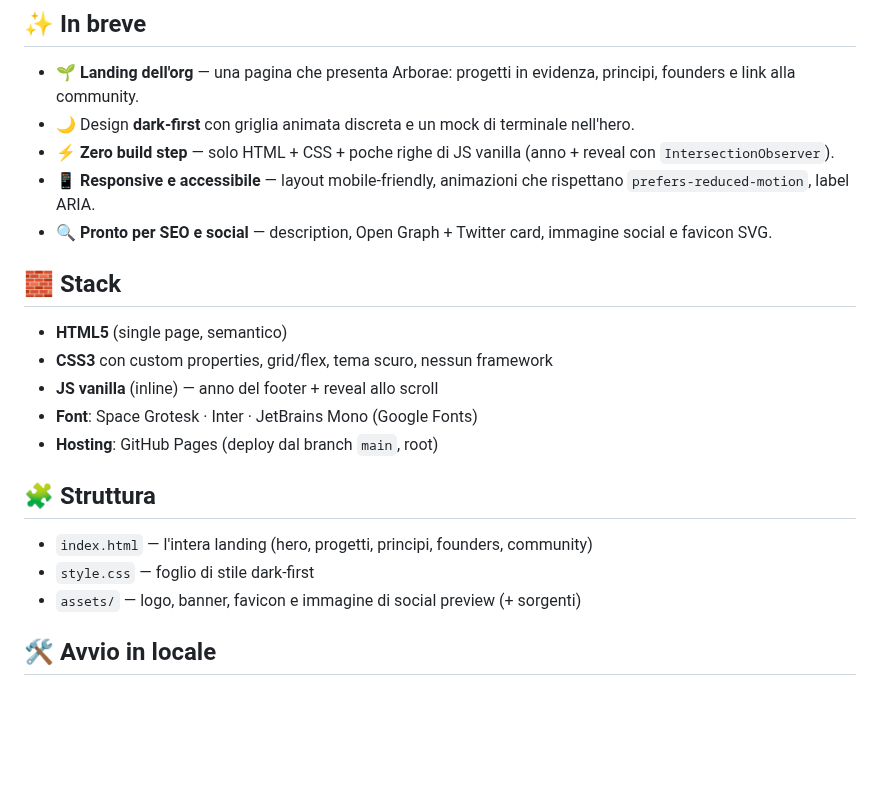
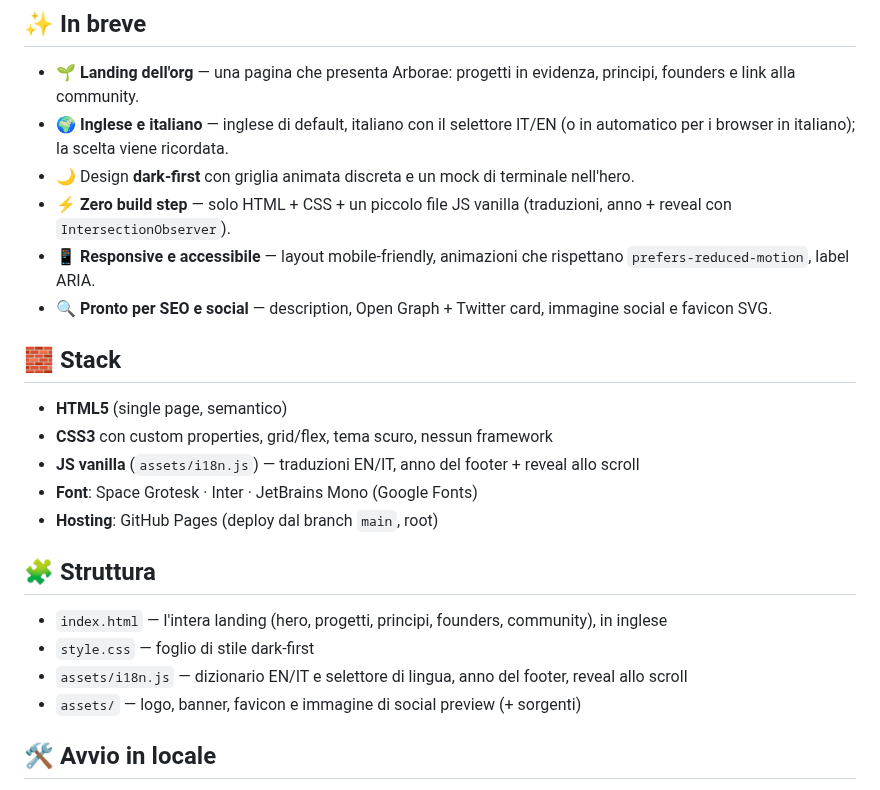
Before and after one commit to Arborae/arborae.github.io, a Markdown page: README.md, the part around one of its changes. Drawn GitHub-style; blank space fills up the shorter version.

```diff
--- a/README.md
+++ b/README.md
@@ -105,8 +107,9 @@ Dark-first, responsive, zero build step.
 ## ✨ In breve
 
 - 🌱 **Landing dell'org** — una pagina che presenta Arborae: progetti in evidenza, principi, founders e link alla community.
+- 🌍 **Inglese e italiano** — inglese di default, italiano con il selettore IT/EN (o in automatico per i browser in italiano); la scelta viene ricordata.
 - 🌙 Design **dark-first** con griglia animata discreta e un mock di terminale nell'hero.
-- ⚡ **Zero build step** — solo HTML + CSS + poche righe di JS vanilla (anno + reveal con `IntersectionObserver`).
+- ⚡ **Zero build step** — solo HTML + CSS + un piccolo file JS vanilla (traduzioni, anno + reveal con `IntersectionObserver`).
 - 📱 **Responsive e accessibile** — layout mobile-friendly, animazioni che rispettano `prefers-reduced-motion`, label ARIA.
 - 🔍 **Pronto per SEO e social** — description, Open Graph + Twitter card, immagine social e favicon SVG.
 
@@ -114,14 +117,15 @@ Dark-first, responsive, zero build step.
 
 - **HTML5** (single page, semantico)
 - **CSS3** con custom properties, grid/flex, tema scuro, nessun framework
-- **JS vanilla** (inline) — anno del footer + reveal allo scroll
+- **JS vanilla** (`assets/i18n.js`) — traduzioni EN/IT, anno del footer + reveal allo scroll
 - **Font**: Space Grotesk · Inter · JetBrains Mono (Google Fonts)
 - **Hosting**: GitHub Pages (deploy dal branch `main`, root)
 
 ## 🧩 Struttura
 
-- `index.html` — l'intera landing (hero, progetti, principi, founders, community)
+- `index.html` — l'intera landing (hero, progetti, principi, founders, community), in inglese
 - `style.css` — foglio di stile dark-first
+- `assets/i18n.js` — dizionario EN/IT e selettore di lingua, anno del footer, reveal allo scroll
 - `assets/` — logo, banner, favicon e immagine di social preview (+ sorgenti)
 
 ## 🛠️ Avvio in locale
```
Also changed, not shown: other parts of README.md (+5 -3 lines), assets/social-preview.png, 5 other files.
